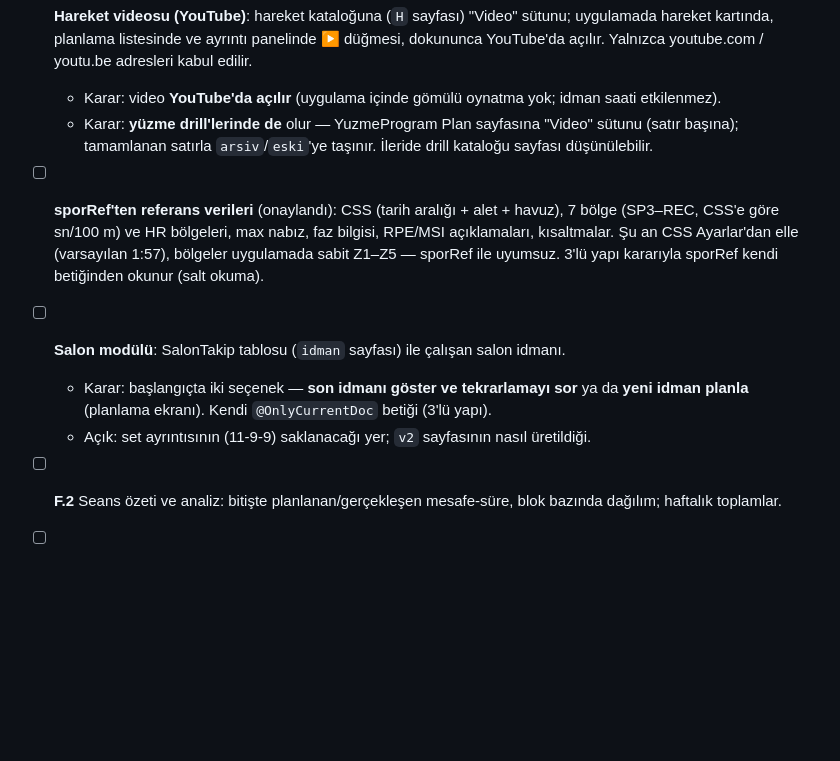
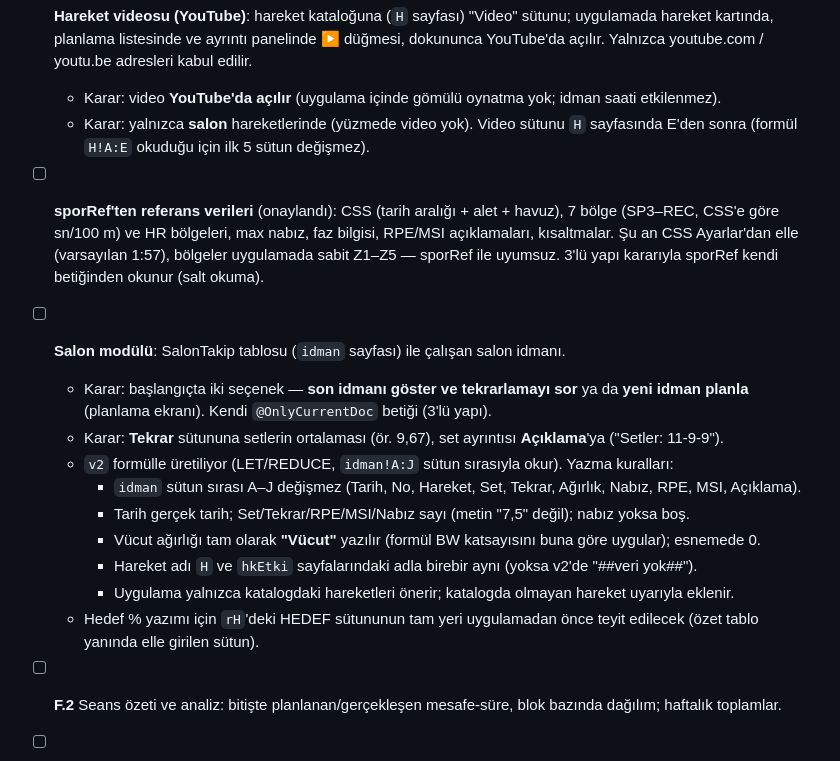
Before and after one commit to seyfettinkarakaya/Claude, a Markdown page: IS_LISTESI.md, the part around the change. Drawn GitHub-style; blank space fills up the shorter version.

Commit message:
İş listesi: salon tekrar/açıklama, v2 yazma kuralları, video yalnız salonda
Co-Authored-By: Claude Opus 5.5 <noreply@anthropic.com>
Claude-Session: https://claude.ai/code/session_01RZy5iPaCnnfAqxewCsrLXJ

```diff
--- a/IS_LISTESI.md
+++ b/IS_LISTESI.md
@@ -56,8 +56,8 @@ Sürüm 10.5 (onaylandı; büyük sürümle birlikte):
   kartında, planlama listesinde ve ayrıntı panelinde ▶ düğmesi, dokununca YouTube'da açılır.
   Yalnızca youtube.com / youtu.be adresleri kabul edilir.
   - Karar: video **YouTube'da açılır** (uygulama içinde gömülü oynatma yok; idman saati etkilenmez).
-  - Karar: **yüzme drill'lerinde de** olur — YuzmeProgram Plan sayfasına "Video" sütunu (satır başına);
-    tamamlanan satırla `arsiv`/`eski`'ye taşınır. İleride drill kataloğu sayfası düşünülebilir.
+  - Karar: yalnızca **salon** hareketlerinde (yüzmede video yok). Video sütunu `H` sayfasında E'den sonra
+    (formül `H!A:E` okuduğu için ilk 5 sütun değişmez).
 - [ ] **sporRef'ten referans verileri** (onaylandı): CSS (tarih aralığı + alet + havuz), 7 bölge
   (SP3–REC, CSS'e göre sn/100 m) ve HR bölgeleri, max nabız, faz bilgisi, RPE/MSI açıklamaları, kısaltmalar.
   Şu an CSS Ayarlar'dan elle (varsayılan 1:57), bölgeler uygulamada sabit Z1–Z5 — sporRef ile uyumsuz.
@@ -66,7 +66,15 @@ Sürüm 10.5 (onaylandı; büyük sürümle birlikte):
 - [ ] **Salon modülü**: SalonTakip tablosu (`idman` sayfası) ile çalışan salon idmanı.
   - Karar: başlangıçta iki seçenek — **son idmanı göster ve tekrarlamayı sor** ya da **yeni idman planla**
     (planlama ekranı). Kendi `@OnlyCurrentDoc` betiği (3'lü yapı).
-  - Açık: set ayrıntısının (11-9-9) saklanacağı yer; `v2` sayfasının nasıl üretildiği.
+  - Karar: **Tekrar** sütununa setlerin ortalaması (ör. 9,67), set ayrıntısı **Açıklama**'ya ("Setler: 11-9-9").
+  - `v2` formülle üretiliyor (LET/REDUCE, `idman!A:J` sütun sırasıyla okur). Yazma kuralları:
+    - `idman` sütun sırası A–J değişmez (Tarih, No, Hareket, Set, Tekrar, Ağırlık, Nabız, RPE, MSI, Açıklama).
+    - Tarih gerçek tarih; Set/Tekrar/RPE/MSI/Nabız sayı (metin "7,5" değil); nabız yoksa boş.
+    - Vücut ağırlığı tam olarak **"Vücut"** yazılır (formül BW katsayısını buna göre uygular); esnemede 0.
+    - Hareket adı `H` ve `hkEtki` sayfalarındaki adla birebir aynı (yoksa v2'de "##veri yok##").
+    - Uygulama yalnızca katalogdaki hareketleri önerir; katalogda olmayan hareket uyarıyla eklenir.
+  - Hedef % yazımı için `rH`'deki HEDEF sütununun tam yeri uygulamadan önce teyit edilecek (özet tablo
+    yanında elle girilen sütun).
 
 - [ ] **F.2** Seans özeti ve analiz: bitişte planlanan/gerçekleşen mesafe-süre,
   blok bazında dağılım; haftalık toplamlar.
```
